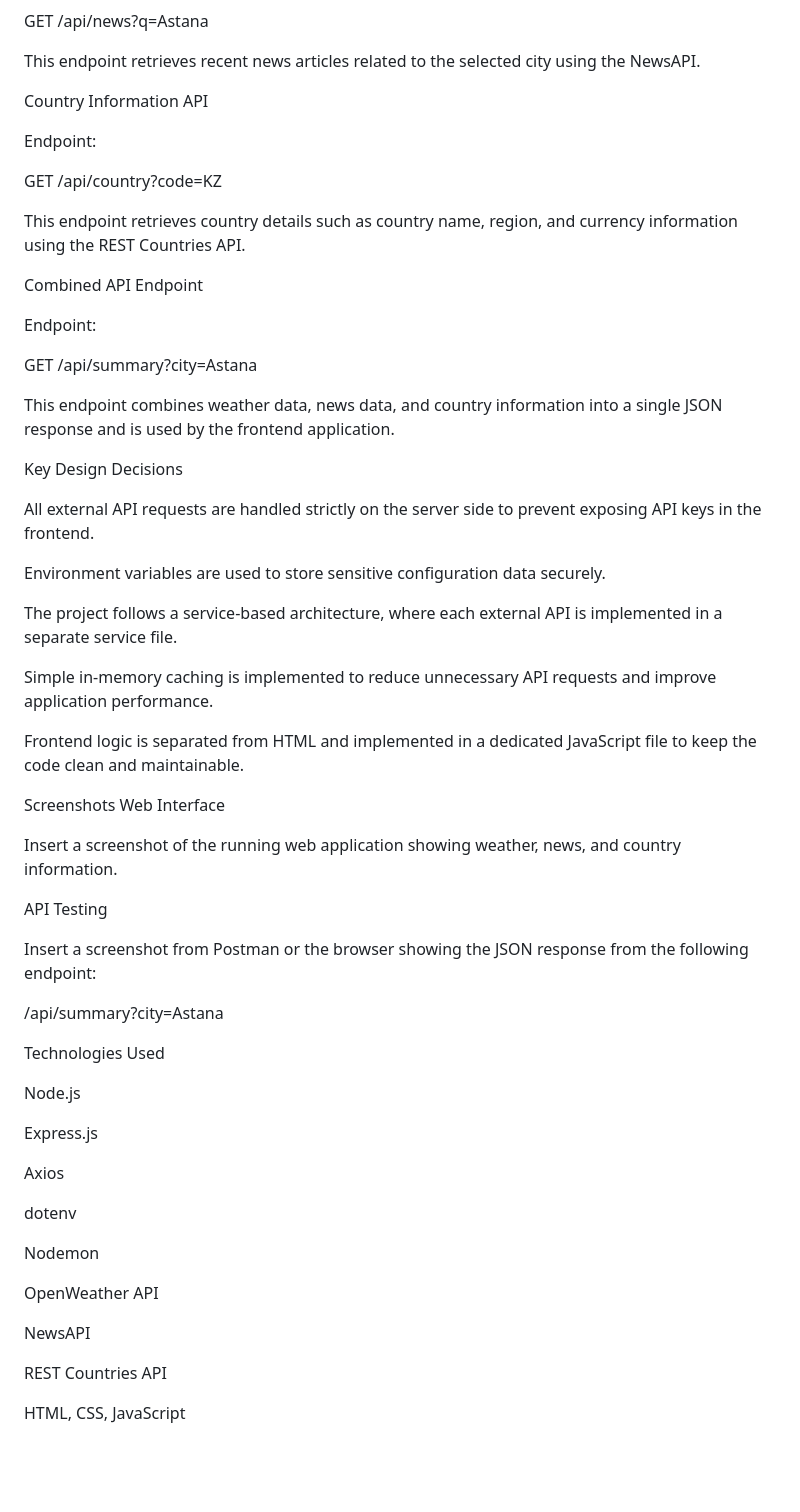
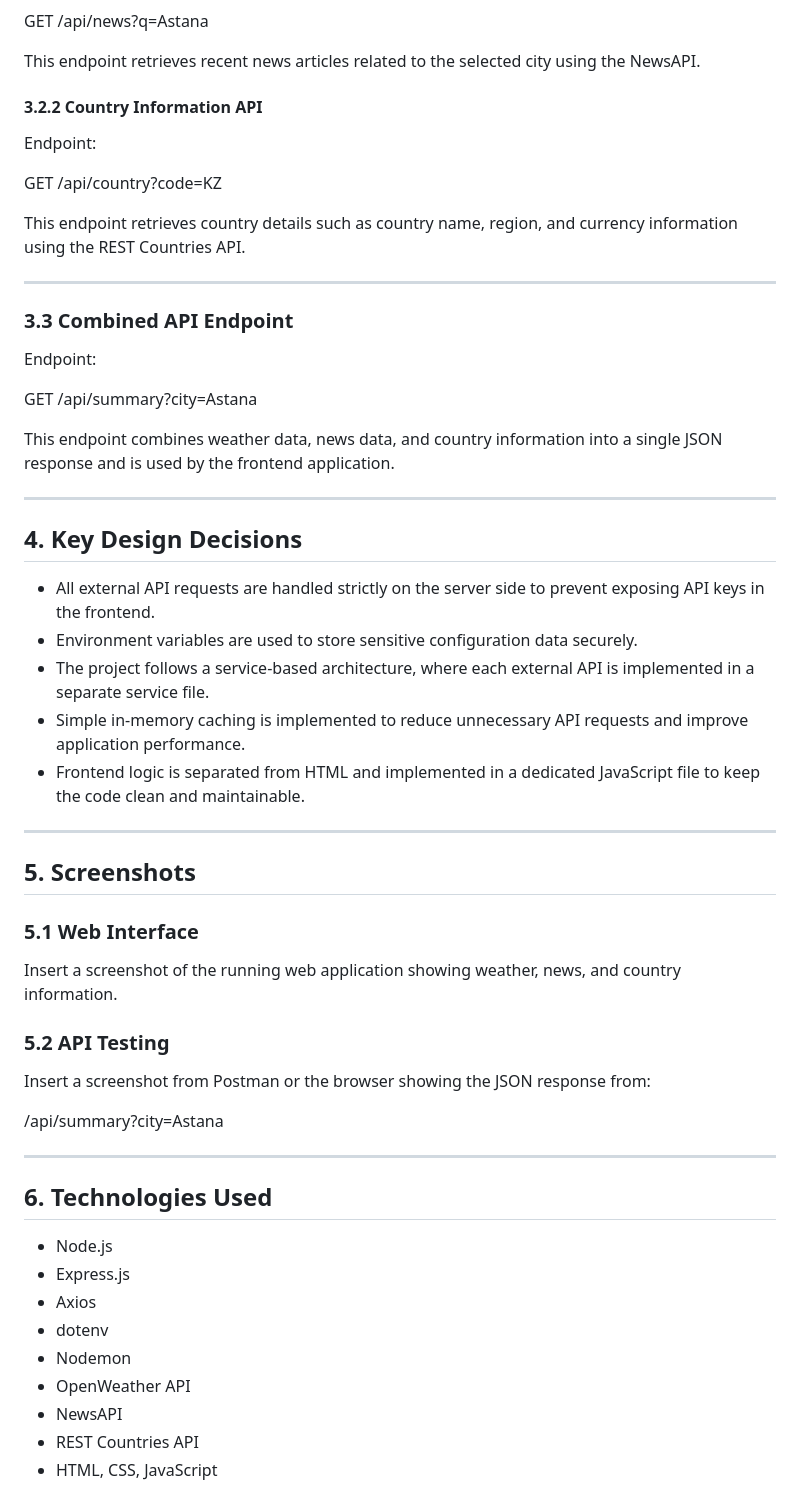
Before and after one commit to Bauka07/Web2Ass2, a Markdown page: README.md, the part around one of its changes. GitHub-like rendering; blank space fills up the shorter version.

```diff
--- a/README.md
+++ b/README.md
@@ -77,7 +76,7 @@ GET /api/news?q=Astana
 
 This endpoint retrieves recent news articles related to the selected city using the NewsAPI.
 
-Country Information API
+#### 3.2.2 Country Information API
 
 Endpoint:
 
@@ -85,7 +84,9 @@ GET /api/country?code=KZ
 
 This endpoint retrieves country details such as country name, region, and currency information using the REST Countries API.
 
-Combined API Endpoint
+---
+
+### 3.3 Combined API Endpoint
 
 Endpoint:
 
@@ -93,45 +94,40 @@ GET /api/summary?city=Astana
 
 This endpoint combines weather data, news data, and country information into a single JSON response and is used by the frontend application.
 
-Key Design Decisions
+---
 
-All external API requests are handled strictly on the server side to prevent exposing API keys in the frontend.
+## 4. Key Design Decisions
 
-Environment variables are used to store sensitive configuration data securely.
+- All external API requests are handled strictly on the server side to prevent exposing API keys in the frontend.
+- Environment variables are used to store sensitive configuration data securely.
+- The project follows a service-based architecture, where each external API is implemented in a separate service file.
+- Simple in-memory caching is implemented to reduce unnecessary API requests and improve application performance.
+- Frontend logic is separated from HTML and implemented in a dedicated JavaScript file to keep the code clean and maintainable.
 
-The project follows a service-based architecture, where each external API is implemented in a separate service file.
+---
 
-Simple in-memory caching is implemented to reduce unnecessary API requests and improve application performance.
+## 5. Screenshots
 
-Frontend logic is separated from HTML and implemented in a dedicated JavaScript file to keep the code clean and maintainable.
-
-Screenshots
-Web Interface
+### 5.1 Web Interface
 
 Insert a screenshot of the running web application showing weather, news, and country information.
 
-API Testing
+### 5.2 API Testing
 
-Insert a screenshot from Postman or the browser showing the JSON response from the following endpoint:
+Insert a screenshot from Postman or the browser showing the JSON response from:
 
 /api/summary?city=Astana
 
-Technologies Used
+---
 
-Node.js
+## 6. Technologies Used
 
-Express.js
-
-Axios
-
-dotenv
-
-Nodemon
-
-OpenWeather API
-
-NewsAPI
-
-REST Countries API
-
-HTML, CSS, JavaScript
+- Node.js
+- Express.js
+- Axios
+- dotenv
+- Nodemon
+- OpenWeather API
+- NewsAPI
+- REST Countries API
+- HTML, CSS, JavaScript
```
Also changed, not shown: other parts of README.md (+31 -32 lines).
